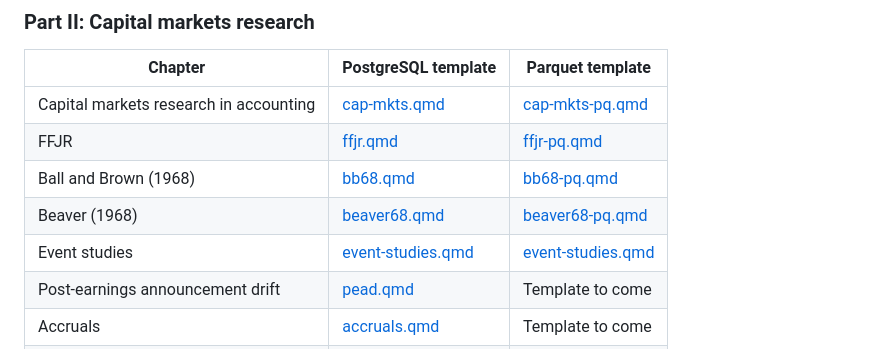
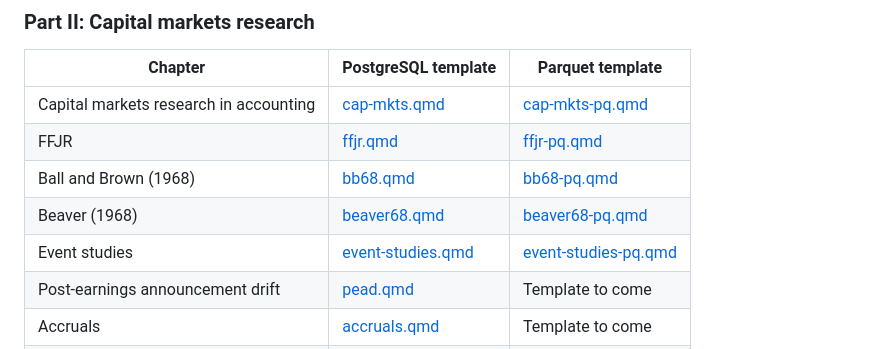
Before and after one commit to iangow/far_templates, a Markdown page: README.md, the part around the change. Drawn GitHub-style.

Commit message:
Minor fix to README.

```diff
--- a/README.md
+++ b/README.md
@@ -39,7 +39,7 @@ To use these templates, you simply need to have downloaded the needed parquet fi
 | FFJR | [ffjr.qmd](https://raw.githubusercontent.com/iangow/far_templates/main/ffjr.qmd) | [ffjr-pq.qmd](https://raw.githubusercontent.com/iangow/far_templates/main/ffjr-pq.qmd) |
 | Ball and Brown (1968) | [bb68.qmd](https://raw.githubusercontent.com/iangow/far_templates/main/bb68.qmd) | [bb68-pq.qmd](https://raw.githubusercontent.com/iangow/far_templates/main/bb68-pq.qmd) |
 | Beaver (1968) | [beaver68.qmd](https://raw.githubusercontent.com/iangow/far_templates/main/beaver68.qmd) |  [beaver68-pq.qmd](https://raw.githubusercontent.com/iangow/far_templates/main/beaver68-pq.qmd) |
-| Event studies | [event-studies.qmd](https://raw.githubusercontent.com/iangow/far_templates/main/event-studies-pq.qmd) | [event-studies.qmd](https://raw.githubusercontent.com/iangow/far_templates/main/event-studies-pq.qmd) |
+| Event studies | [event-studies.qmd](https://raw.githubusercontent.com/iangow/far_templates/main/event-studies-pq.qmd) | [event-studies-pq.qmd](https://raw.githubusercontent.com/iangow/far_templates/main/event-studies-pq.qmd) |
 | Post-earnings announcement drift | [pead.qmd](https://raw.githubusercontent.com/iangow/far_templates/main/pead.qmd) | Template to come |
 | Accruals | [accruals.qmd](https://raw.githubusercontent.com/iangow/far_templates/main/accruals.qmd) | Template to come |
 | Earnings management | [earnings-mgt.qmd](https://raw.githubusercontent.com/iangow/far_templates/main/earnings-mgt.qmd) | Template to come |
```
